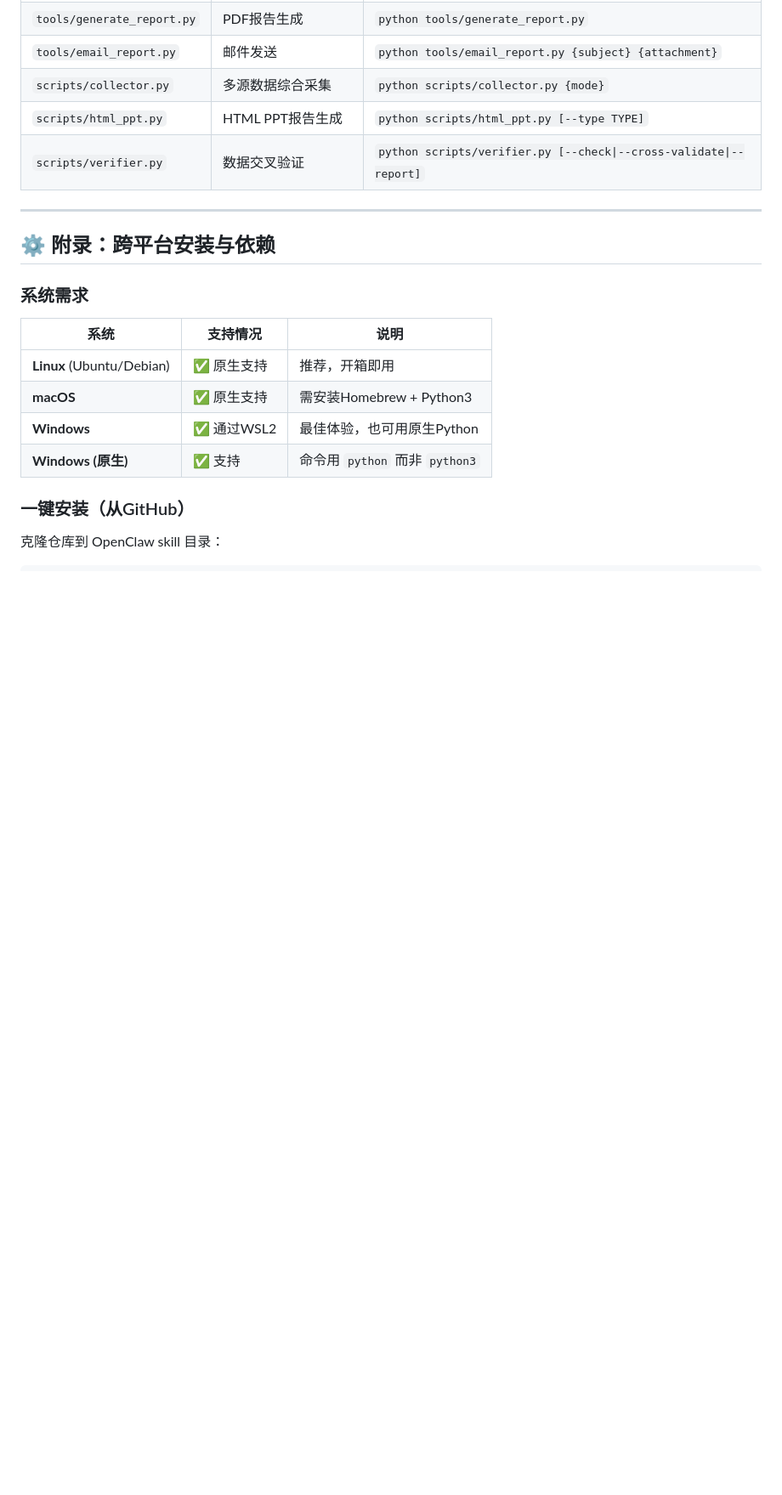
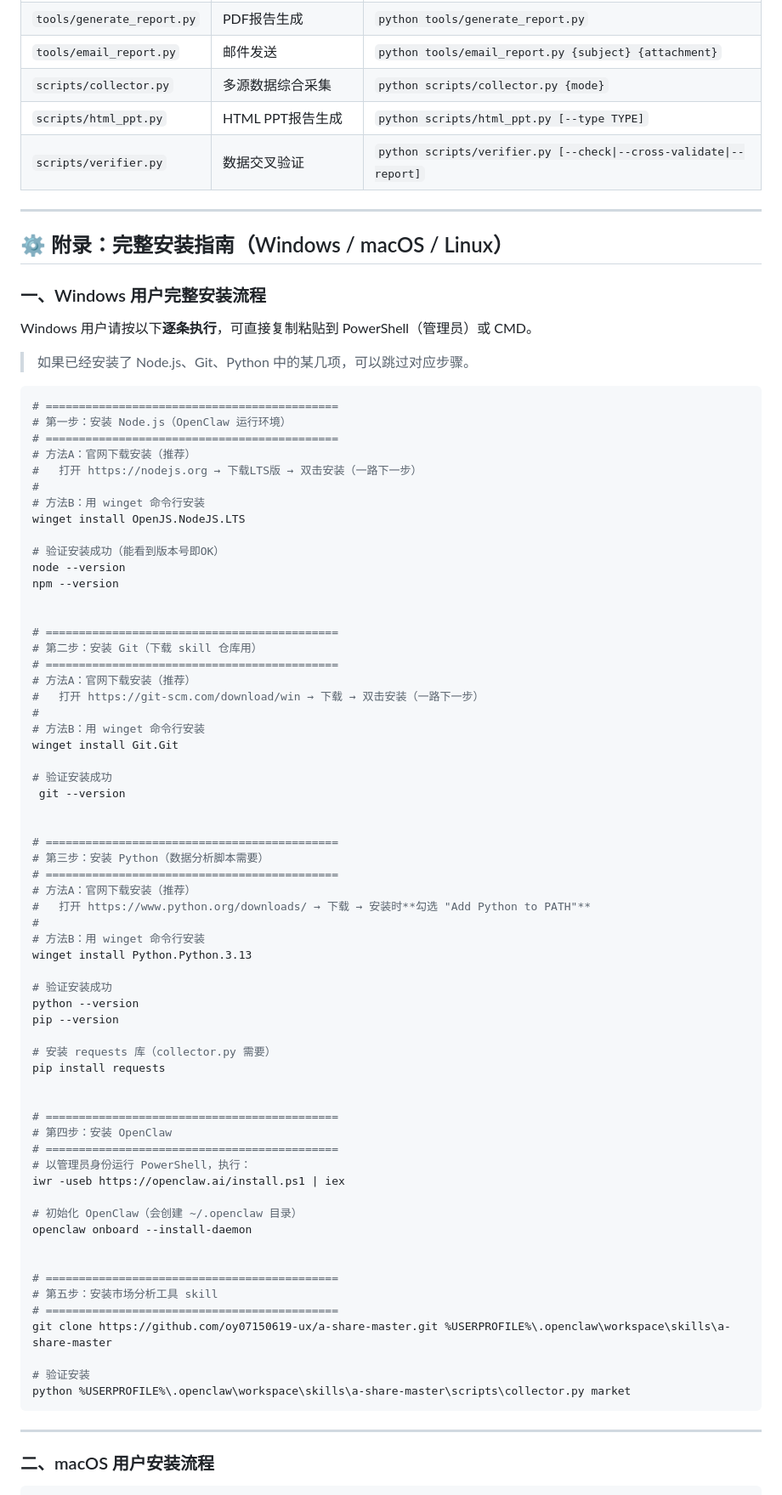
Before and after one commit to oy07150619-ux/a-share-master, a Markdown page: SKILL.md, the part around one of its changes. Shown at 85% size. Drawn GitHub-style; blank space fills up the shorter version.

````diff
--- a/SKILL.md
+++ b/SKILL.md
@@ -855,17 +875,80 @@ python scripts/html_ppt.py --template templates/report_template.html --data data
 
 ---
 
-## ⚙️ 附录：跨平台安装与依赖
+## ⚙️ 附录：完整安装指南（Windows / macOS / Linux）
 
-### 系统需求
-| 系统 | 支持情况 | 说明 |
-|------|---------|------|
-| **Linux** (Ubuntu/Debian) | ✅ 原生支持 | 推荐，开箱即用 |
-| **macOS** | ✅ 原生支持 | 需安装Homebrew + Python3 |
-| **Windows** | ✅ 通过WSL2 | 最佳体验，也可用原生Python |
-| **Windows (原生)** | ✅ 支持 | 命令用 `python` 而非 `python3` |
+### 一、Windows 用户完整安装流程
 
-### 一键安装（从GitHub）
+Windows 用户请按以下**逐条执行**，可直接复制粘贴到 PowerShell（管理员）或 CMD。
 
-克隆仓库到 OpenClaw skill 目录：
+> 如果已经安装了 Node.js、Git、Python 中的某几项，可以跳过对应步骤。
+
+```powershell
+# ============================================
+# 第一步：安装 Node.js（OpenClaw 运行环境）
+# ============================================
+# 方法A：官网下载安装（推荐）
+#   打开 https://nodejs.org → 下载LTS版 → 双击安装（一路下一步）
+#
+# 方法B：用 winget 命令行安装
+winget install OpenJS.NodeJS.LTS
+
+# 验证安装成功（能看到版本号即OK）
+node --version
+npm --version
+
+
+# ============================================
+# 第二步：安装 Git（下载 skill 仓库用）
+# ============================================
+# 方法A：官网下载安装（推荐）
+#   打开 https://git-scm.com/download/win → 下载 → 双击安装（一路下一步）
+#
+# 方法B：用 winget 命令行安装
+winget install Git.Git
+
+# 验证安装成功
+ git --version
+
+
+# ============================================
+# 第三步：安装 Python（数据分析脚本需要）
+# ============================================
+# 方法A：官网下载安装（推荐）
+#   打开 https://www.python.org/downloads/ → 下载 → 安装时**勾选 "Add Python to PATH"**
+#
+# 方法B：用 winget 命令行安装
+winget install Python.Python.3.13
+
+# 验证安装成功
+python --version
+pip --version
+
+# 安装 requests 库（collector.py 需要）
+pip install requests
+
+
+# ============================================
+# 第四步：安装 OpenClaw
+# ============================================
+# 以管理员身份运行 PowerShell，执行：
+iwr -useb https://openclaw.ai/install.ps1 | iex
+
+# 初始化 OpenClaw（会创建 ~/.openclaw 目录）
+openclaw onboard --install-daemon
+
+
+# ============================================
+# 第五步：安装市场分析工具 skill
+# ============================================
+git clone https://github.com/oy07150619-ux/a-share-master.git %USERPROFILE%\.openclaw\workspace\skills\a-share-master
+
+# 验证安装
+python %USERPROFILE%\.openclaw\workspace\skills\a-share-master\scripts\collector.py market
+```
+
+---
+
+### 二、macOS 用户安装流程
+
 ```bash
````
Also changed, not shown: other parts of SKILL.md (+101 -34 lines).
